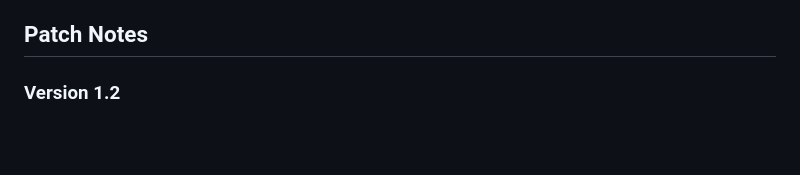
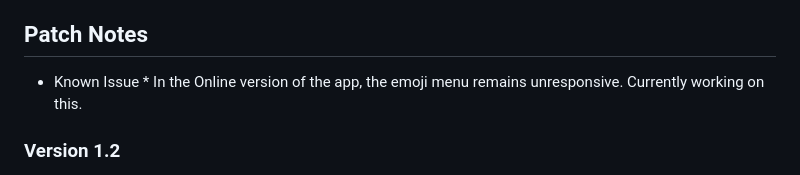
Before and after one commit to InnerPause/TweetPreview, a Markdown page: README.md, the part around the change. GitHub-like rendering; blank space fills up the shorter version.

```diff
--- a/README.md
+++ b/README.md
@@ -49,6 +49,10 @@ If you prefer to run the application locally on your computer:
 
 ## Patch Notes
 
+* Known Issue *
+In the Online version of the app, the emoji menu remains unresponsive. Currently working on this.
+
+
 ### Version 1.2
 - **Emoji Support**: Added an emoji picker that works both locally and online, allowing users to easily add emojis to their tweet text.
 - **Interactive Like Button**: Enhanced the Tweet Preview section with an interactive Like button that animates and increments a counter when clicked, providing a more engaging user experience.
```
